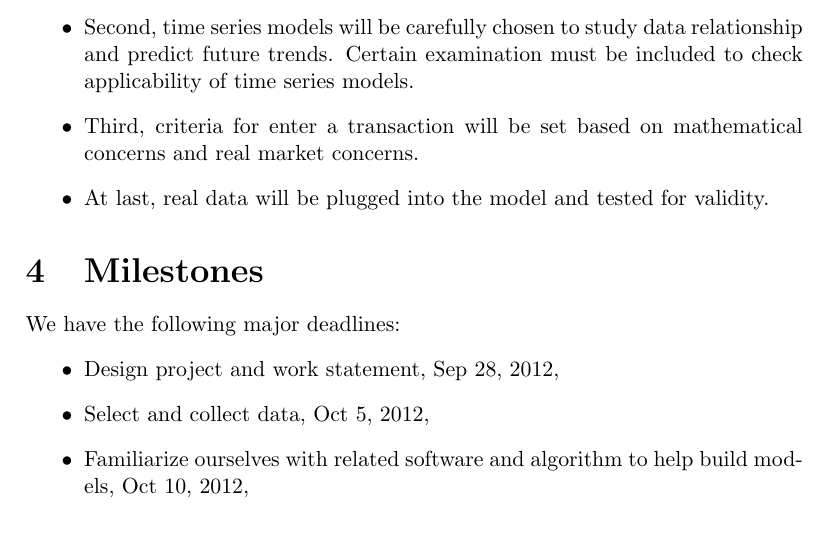
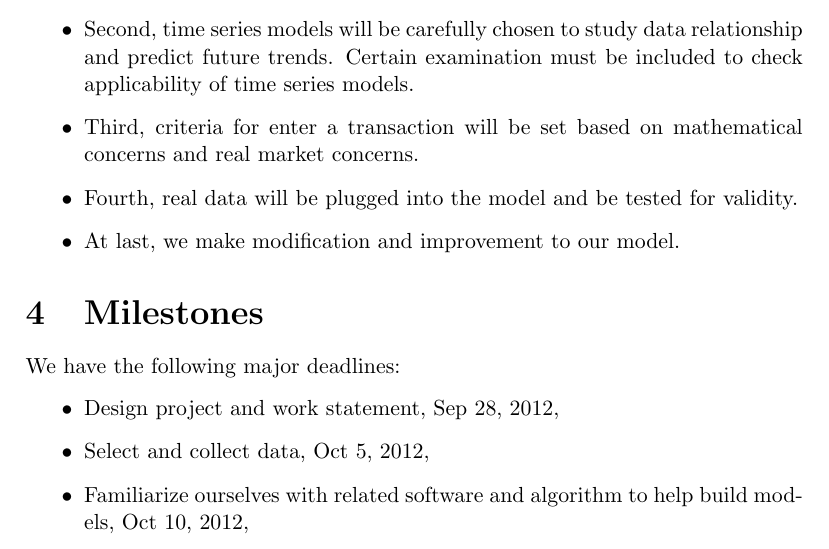
Before and after one commit to Shihongli/550400.workstatement.final, a LaTeX document (workstatement.tex): part of page 3 of 4, cut so that both start at the same text. Compiled offline with pdfLaTeX.

Commit message:
revised approach and check spell

```diff
--- a/workstatement.tex
+++ b/workstatement.tex
@@ -87,8 +87,8 @@ To discover arbitrage opportunities, it’s crucial to extract information from
     \item 	First, we specify categories of data we need to build our model with. As far as we are concerned, our targeting data should be historic closing prices of contracts of Chinese stock index futures.
     \item 	Second, time series models will be carefully chosen to study data relationship and predict future trends. Certain examination must be included to check applicability of time series models.
     \item 	Third, criteria for enter a transaction will be set based on mathematical concerns and real market concerns.
-    \item   At last, real data will be plugged into the model and tested for validity.
-
+    \item       Fourth, real data will be plugged into the model and be tested for validity.
+    \item       At last, we make modification and improvement to our model.
 \end{itemize}
 \section{Milestones}
 We have the following major deadlines:
```
Also changed, not shown: workstatement.pdf, 3 other files.
